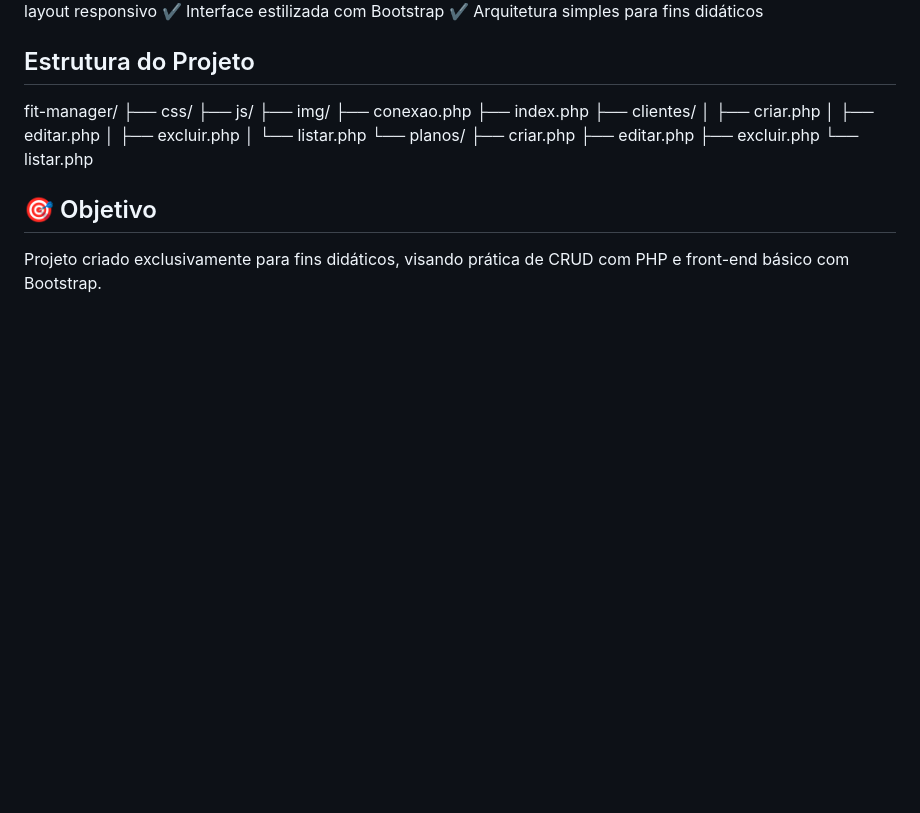
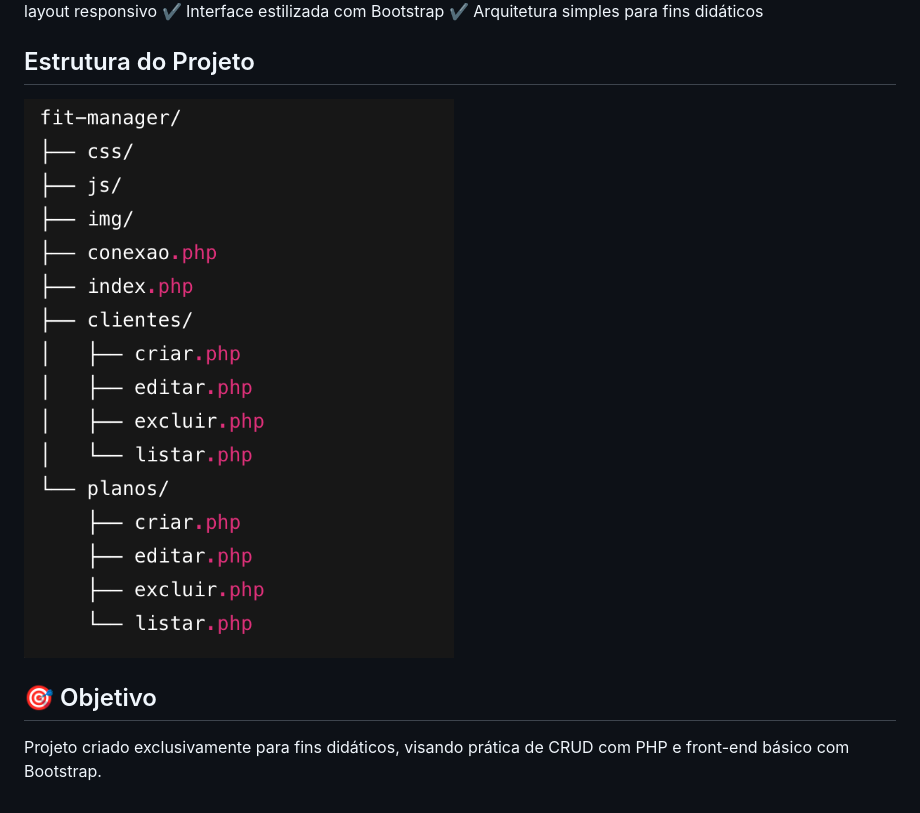
Before and after one commit to marcosmelodev/fit-manager, a Markdown page: README.md, the part around the change. Drawn GitHub-style; pictures changed too: image.png (added); blank space fills up the shorter version.

Commit message:
estrutura do projeto

```diff
--- a/README.md
+++ b/README.md
@@ -27,22 +27,7 @@ VS Code
 
 ## Estrutura do Projeto
 
-fit-manager/
-├── css/
-├── js/
-├── img/
-├── conexao.php
-├── index.php
-├── clientes/
-│   ├── criar.php
-│   ├── editar.php
-│   ├── excluir.php
-│   └── listar.php
-└── planos/
-    ├── criar.php
-    ├── editar.php
-    ├── excluir.php
-    └── listar.php
+![alt text](image.png)
 
 ## 🎯 Objetivo
 
```
